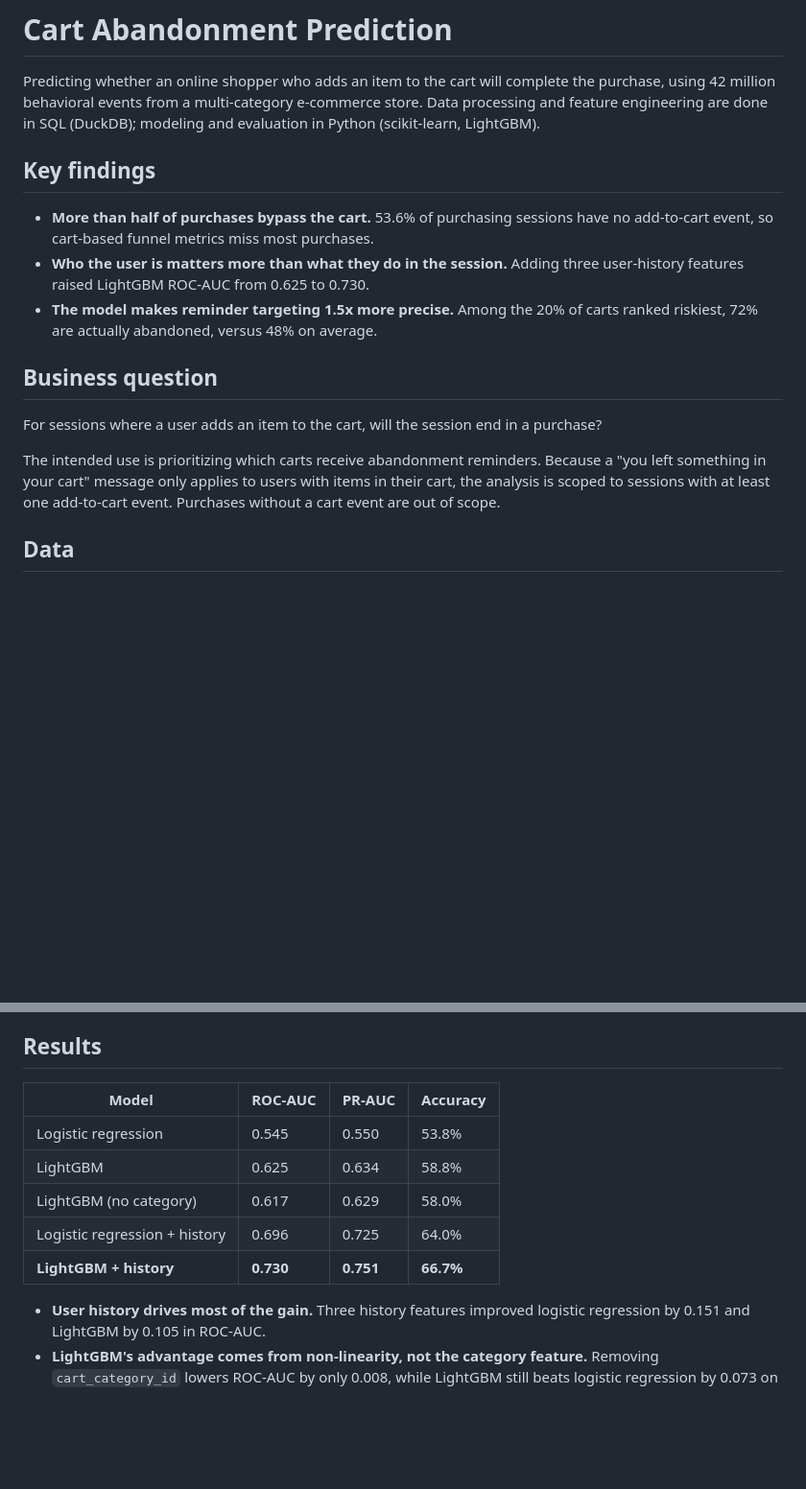
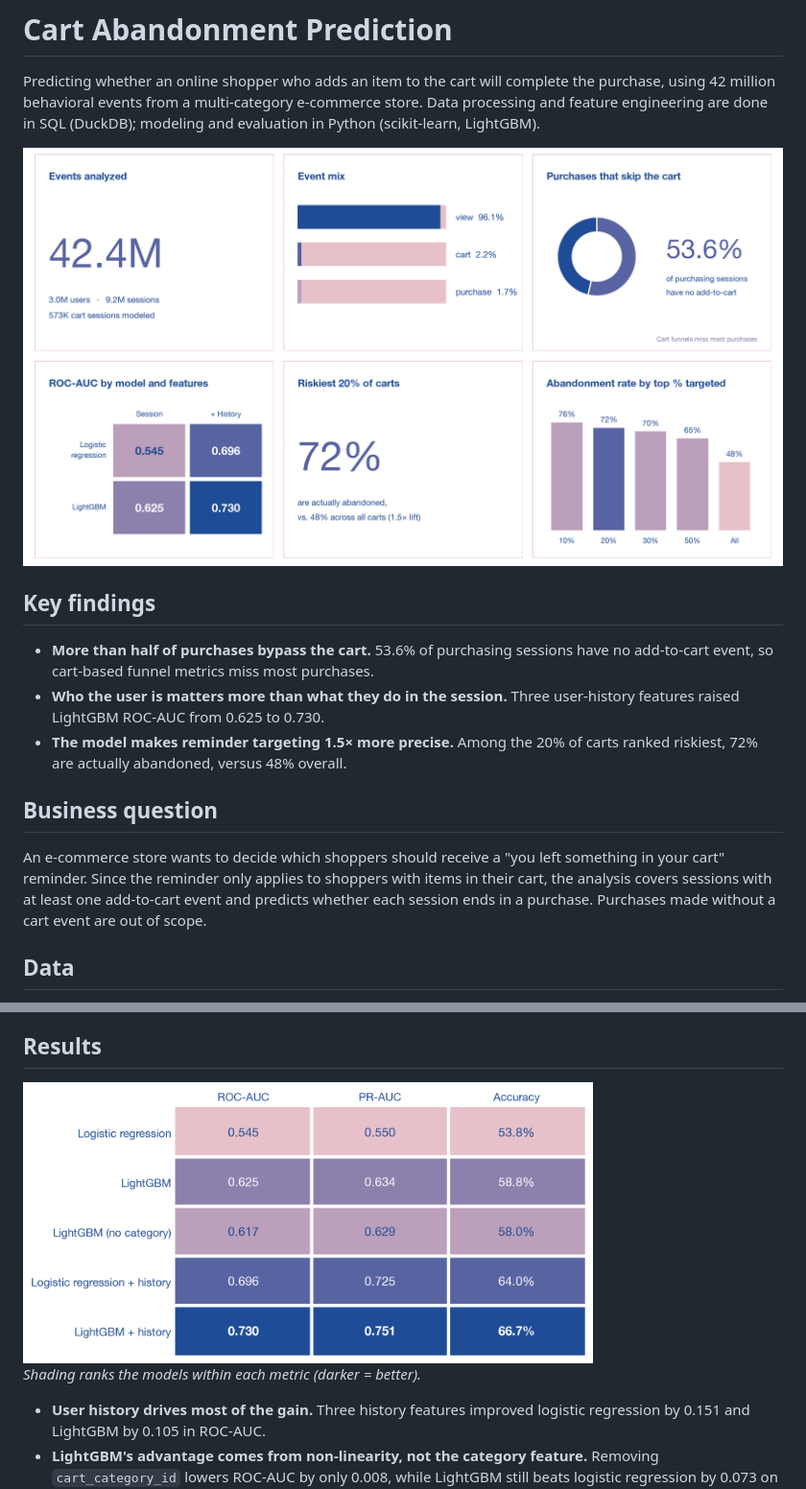
Before and after one commit to kstnwu/ecommerce-cart-abandonment, a Markdown page: README.md, 2 parts joined by grey strips. Shown at 96% size. GitHub-like rendering; pictures changed too: figures/key_findings.png (added), figures/model_auc_heatmap.png (added); blank space fills up the shorter version.

Commit message:
Redesign README with key-findings infographic and results heatmap

```diff
--- a/README.md
+++ b/README.md
@@ -2,17 +2,17 @@
 
 Predicting whether an online shopper who adds an item to the cart will complete the purchase, using 42 million behavioral events from a multi-category e-commerce store. Data processing and feature engineering are done in SQL (DuckDB); modeling and evaluation in Python (scikit-learn, LightGBM).
 
+![Key findings](figures/key_findings.png)
+
 ## Key findings
 
 - **More than half of purchases bypass the cart.** 53.6% of purchasing sessions have no add-to-cart event, so cart-based funnel metrics miss most purchases.
-- **Who the user is matters more than what they do in the session.** Adding three user-history features raised LightGBM ROC-AUC from 0.625 to 0.730.
-- **The model makes reminder targeting 1.5x more precise.** Among the 20% of carts ranked riskiest, 72% are actually abandoned, versus 48% on average.
+- **Who the user is matters more than what they do in the session.** Three user-history features raised LightGBM ROC-AUC from 0.625 to 0.730.
+- **The model makes reminder targeting 1.5× more precise.** Among the 20% of carts ranked riskiest, 72% are actually abandoned, versus 48% overall.
 
 ## Business question
 
-For sessions where a user adds an item to the cart, will the session end in a purchase?
-
-The intended use is prioritizing which carts receive abandonment reminders. Because a "you left something in your cart" message only applies to users with items in their cart, the analysis is scoped to sessions with at least one add-to-cart event. Purchases without a cart event are out of scope.
+An e-commerce store wants to decide which shoppers should receive a "you left something in your cart" reminder. Since the reminder only applies to shoppers with items in their cart, the analysis covers sessions with at least one add-to-cart event and predicts whether each session ends in a purchase. Purchases made without a cart event are out of scope.
 
 ## Data
 
@@ -71,13 +71,9 @@ Time-based split to mimic predicting future sessions from past data: Oct 1–24
 
 ## Results
 
-| Model | ROC-AUC | PR-AUC | Accuracy |
-|---|---|---|---|
-| Logistic regression | 0.545 | 0.550 | 53.8% |
-| LightGBM | 0.625 | 0.634 | 58.8% |
-| LightGBM (no category) | 0.617 | 0.629 | 58.0% |
-| Logistic regression + history | 0.696 | 0.725 | 64.0% |
-| **LightGBM + history** | **0.730** | **0.751** | **66.7%** |
+<img src="figures/model_auc_heatmap.png" width="75%" alt="Model comparison: ROC-AUC, PR-AUC, and accuracy on the test set" />
+
+*Shading ranks the models within each metric (darker = better).*
 
 - **User history drives most of the gain.** Three history features improved logistic regression by 0.151 and LightGBM by 0.105 in ROC-AUC.
 - **LightGBM's advantage comes from non-linearity, not the category feature.** Removing `cart_category_id` lowers ROC-AUC by only 0.008, while LightGBM still beats logistic regression by 0.073 on identical features.
```
Also changed, not shown: other parts of README.md (+6 -4 lines), 1 other file.
